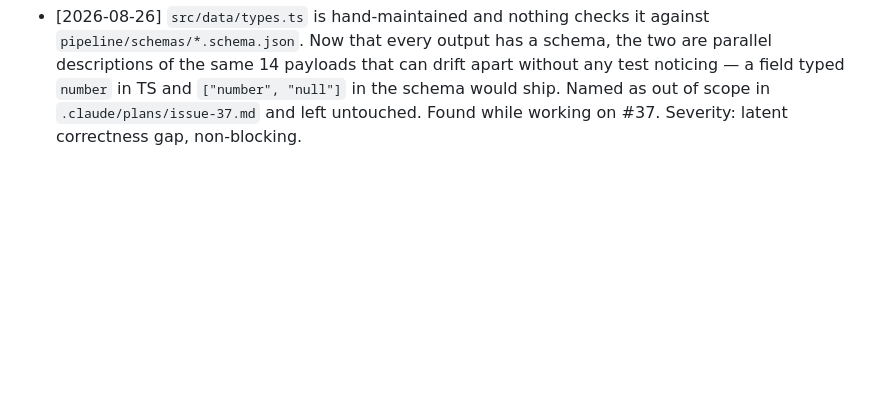
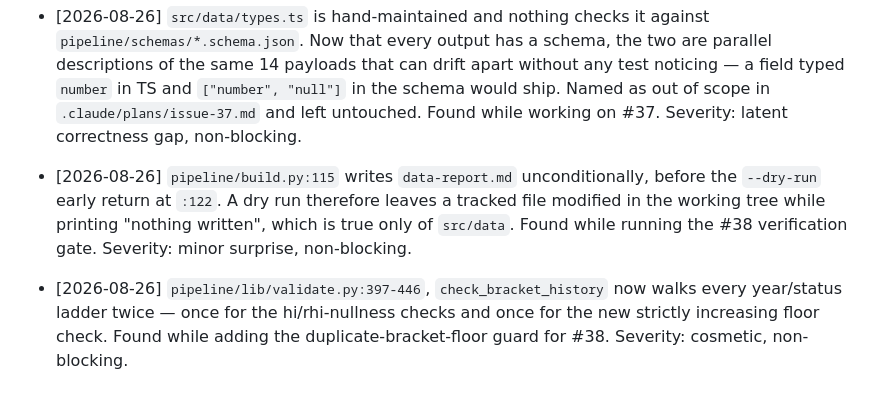
Before and after one commit to travisgalloway/income-tax, a Markdown page: docs/parked-findings.md, the part around the change. GitHub-like rendering; blank space fills up the shorter version.

Commit message:
docs: Park two findings noticed during #38
Co-Authored-By: Claude Opus 5 <noreply@anthropic.com>
Claude-Session: https://claude.ai/code/session_01Mh67tUQdEWVHcB18xNmxvk

```diff
--- a/docs/parked-findings.md
+++ b/docs/parked-findings.md
@@ -499,3 +499,11 @@ time. Appended to, never rewritten. None of these have been acted on.
   typed `number` in TS and `["number", "null"]` in the schema would ship. Named as out of scope in
   `.claude/plans/issue-37.md` and left untouched. Found while working on #37. Severity: latent
   correctness gap, non-blocking.
+- [2026-08-26] `pipeline/build.py:115` writes `data-report.md` unconditionally, before the
+  `--dry-run` early return at `:122`. A dry run therefore leaves a tracked file modified in the
+  working tree while printing "nothing written", which is true only of `src/data`. Found while
+  running the #38 verification gate. Severity: minor surprise, non-blocking.
+- [2026-08-26] `pipeline/lib/validate.py:397-446`, `check_bracket_history` now walks every
+  year/status ladder twice — once for the hi/rhi-nullness checks and once for the new strictly
+  increasing floor check. Found while adding the duplicate-bracket-floor guard for #38.
+  Severity: cosmetic, non-blocking.
```
